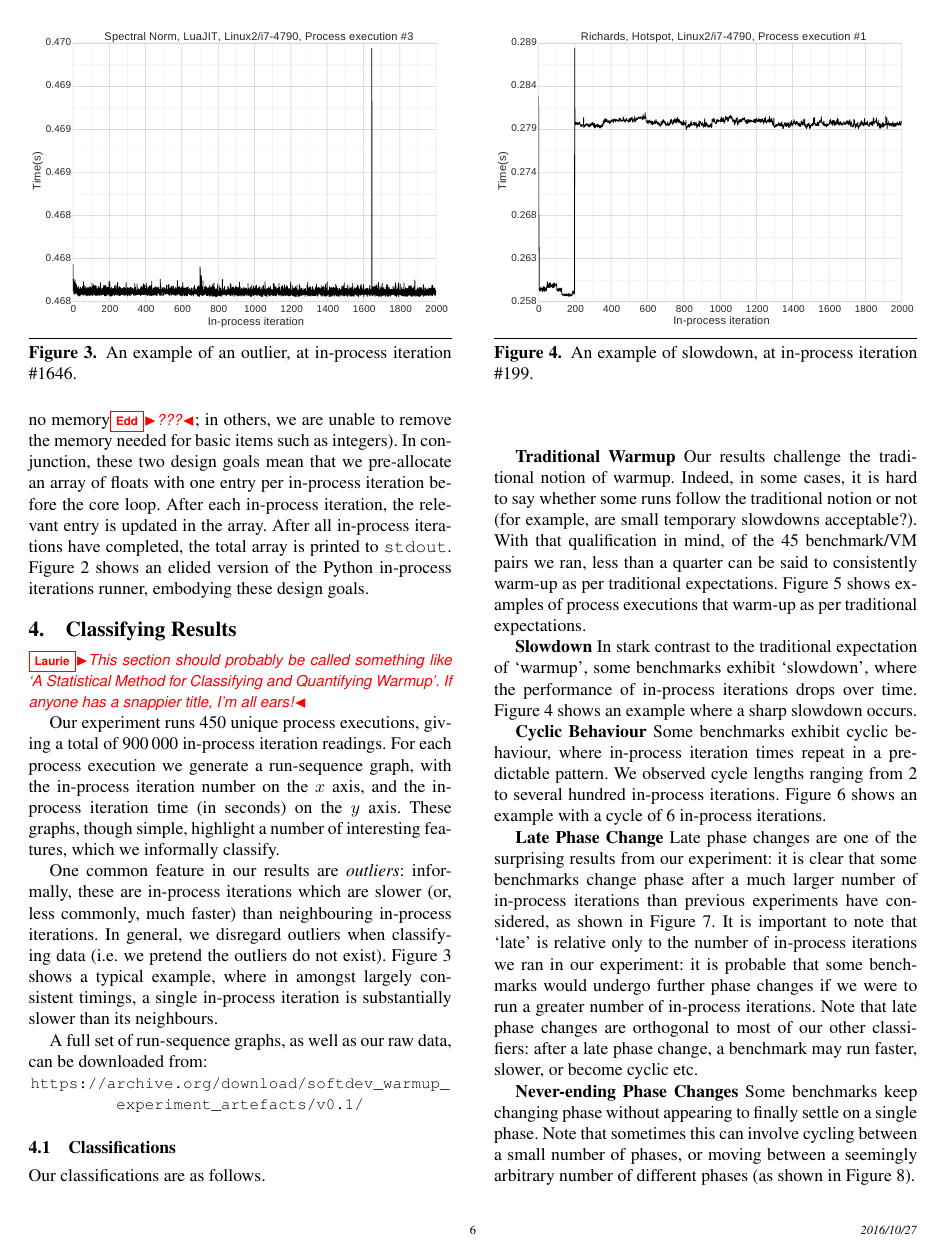
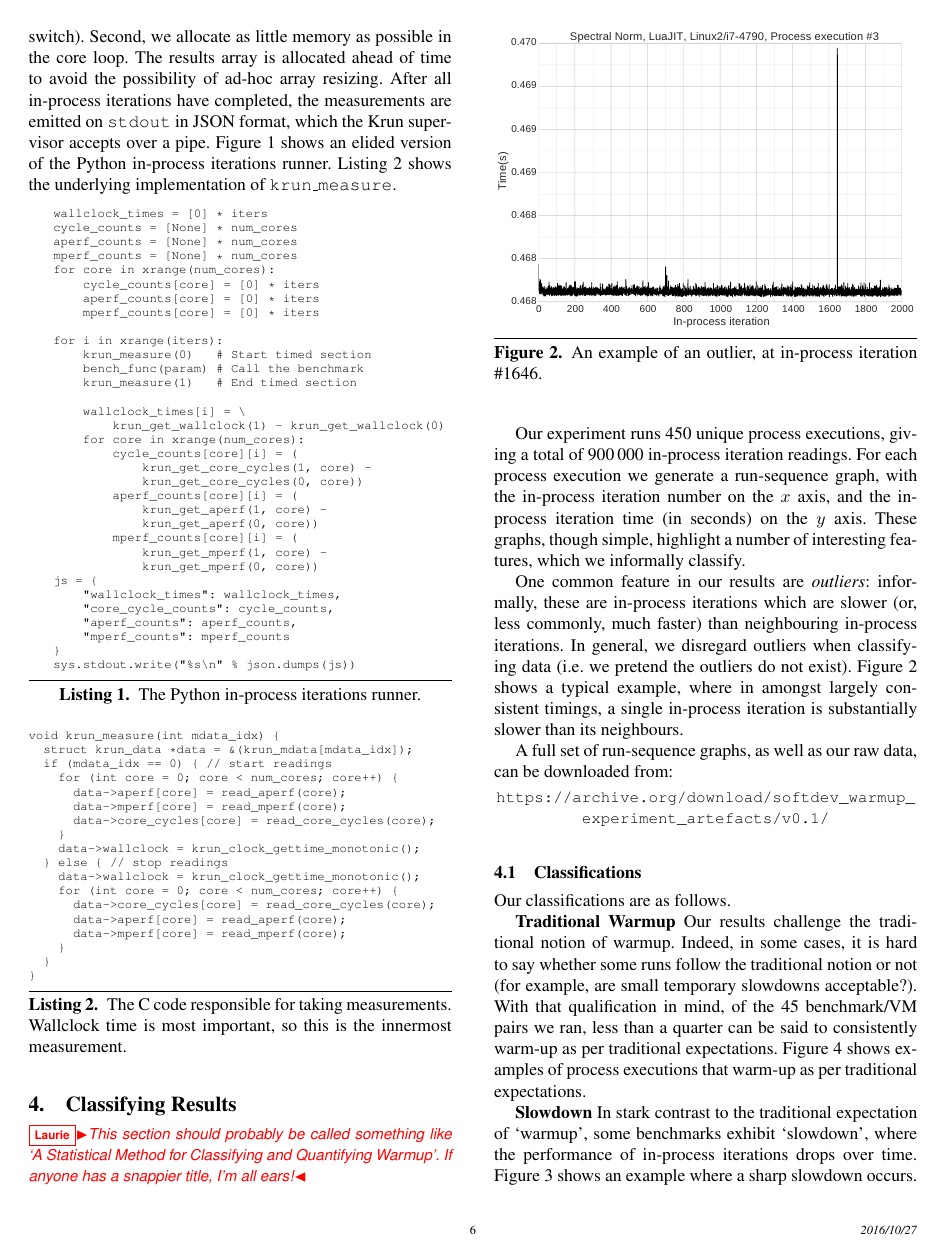
Before and after one commit to softdevteam/warmup_paper, a LaTeX paper (warmup.tex): page 6 of 10. Compiled offline with pdfLaTeX; a missing font is replaced by an installed copy or a similar font.

Commit message:
Overhaul the "iterations runner" section.

```diff
--- a/warmup.tex
+++ b/warmup.tex
@@ -570,12 +565,70 @@ slower than a mere mode switch). Second, we allocate the minimum possible memory
-the core loop (in some languages, we allocate no memory\edd{???}; in others, we are
-unable to remove the memory needed for basic items such as integers). In
-conjunction, these two design goals mean that we pre-allocate an array of floats
-with one entry per in-process iteration before the core loop. After each
-in-process iteration, the relevant entry is updated in the array. After
-all in-process iterations have completed, the total array is printed to
-\texttt{stdout}. Figure~\ref{fig:pythonitsrunner} shows an elided version
-of the Python in-process iterations runner, embodying these design goals.
+slower than a mere mode switch). Second, we allocate as little memory as
+possible in the core loop. The results array is allocated ahead of time to
+avoid the possibility of ad-hoc array resizing. After all in-process iterations
+have completed, the measurements are emitted on \texttt{stdout} in JSON format,
+which the \krun supervisor accepts over a pipe. Figure~\ref{lst:pyiter} shows
+an elided version of the Python in-process iterations runner.
+Listing~\ref{lst:krun-measure} shows the underlying implementation of
+\texttt{krun\_measure}.
 
+\begin{lstlisting}[label=lst:pyiter, caption={The Python in-process iterations runner.}]
+wallclock_times = [0] * iters
+cycle_counts = [None] * num_cores
+aperf_counts = [None] * num_cores
+mperf_counts = [None] * num_cores
+for core in xrange(num_cores):
+    cycle_counts[core] = [0] * iters
+    aperf_counts[core] = [0] * iters
+    mperf_counts[core] = [0] * iters
+
+for i in xrange(iters):
+    krun_measure(0)   # Start timed section
+    bench_func(param) # Call the benchmark
+    krun_measure(1)   # End timed section
+
+    wallclock_times[i] = \
+        krun_get_wallclock(1) - krun_get_wallclock(0)
+    for core in xrange(num_cores):
+        cycle_counts[core][i] = (
+            krun_get_core_cycles(1, core) -
+            krun_get_core_cycles(0, core))
+        aperf_counts[core][i] = (
+            krun_get_aperf(1, core) -
+            krun_get_aperf(0, core))
+        mperf_counts[core][i] = (
+            krun_get_mperf(1, core) -
+            krun_get_mperf(0, core))
+js = {
+    "wallclock_times": wallclock_times,
+    "core_cycle_counts": cycle_counts,
+    "aperf_counts": aperf_counts,
+    "mperf_counts": mperf_counts
+}
+sys.stdout.write("%s\n" % json.dumps(js))
+\end{lstlisting}
+
+\begin{lstlisting}[label=lst:krun-measure, xleftmargin=0cm,
+        caption={The C code responsible for taking measurements. Wallclock time
+                 is most important, so this is the innermost measurement.}]
+void krun_measure(int mdata_idx) {
+  struct krun_data *data = &(krun_mdata[mdata_idx]);
+  if (mdata_idx == 0) { // start readings
+    for (int core = 0; core < num_cores; core++) {
+      data->aperf[core] = read_aperf(core);
+      data->mperf[core] = read_mperf(core);
+      data->core_cycles[core] = read_core_cycles(core);
+    }
+    data->wallclock = krun_clock_gettime_monotonic();
+  } else { // stop readings
+    data->wallclock = krun_clock_gettime_monotonic();
+    for (int core = 0; core < num_cores; core++) {
+      data->core_cycles[core] = read_core_cycles(core);
+      data->aperf[core] = read_aperf(core);
+      data->mperf[core] = read_mperf(core);
+    }
+  }
+}
+\end{lstlisting}
 
 \section{Classifying Results}
 \label{sec:Results}
```
Also changed, not shown: warmup.tex (69 more changed lines).
